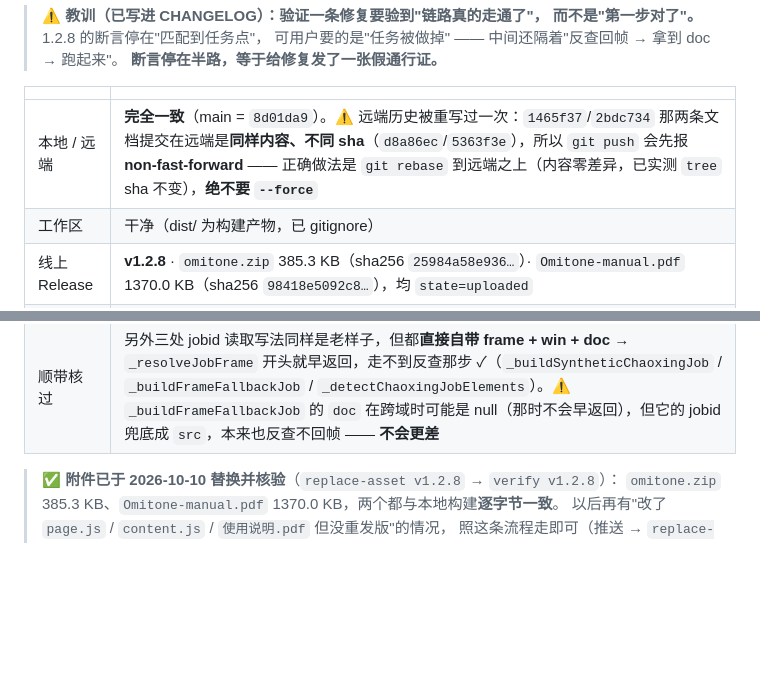
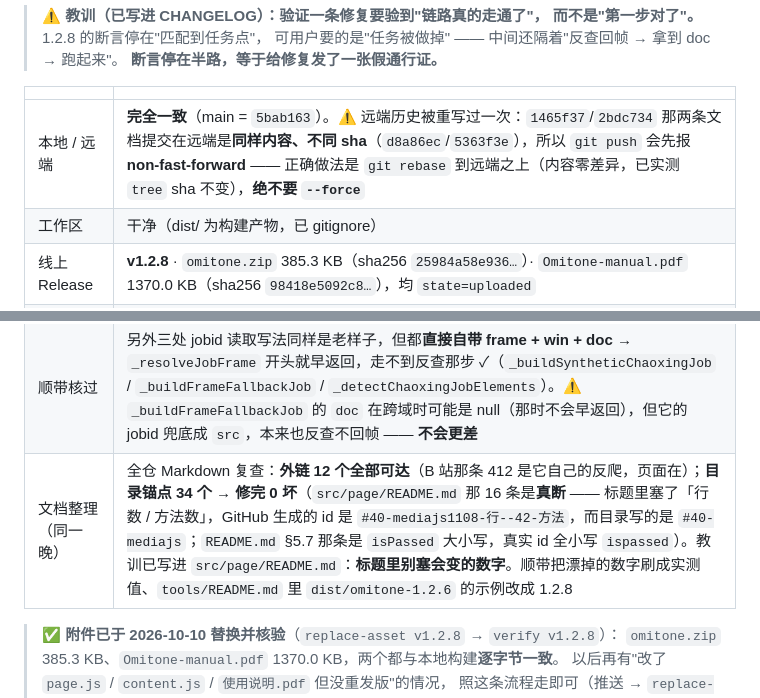
Before and after one commit to TYT0807/Omitone, a Markdown page: HANDOVER.md, 2 parts joined by grey strips. Drawn GitHub-style; blank space fills up the shorter version.

Commit message:
交接页快照跟进

```diff
--- a/HANDOVER.md
+++ b/HANDOVER.md
@@ -66,7 +66,7 @@ jobid 是对的、job 确实没帧，但反查之后仍然没帧。374 项里**
 
 | | |
 | --- | --- |
-| 本地 / 远端 | **完全一致**（main = `8d01da9`）。⚠️ 远端历史被重写过一次：`1465f37`/`2bdc734` 那两条文档提交在远端是**同样内容、不同 sha**（`d8a86ec`/`5363f3e`），所以 `git push` 会先报 **non-fast-forward** —— 正确做法是 `git rebase` 到远端之上（内容零差异，已实测 `tree` sha 不变），**绝不要 `--force`** |
+| 本地 / 远端 | **完全一致**（main = `5bab163`）。⚠️ 远端历史被重写过一次：`1465f37`/`2bdc734` 那两条文档提交在远端是**同样内容、不同 sha**（`d8a86ec`/`5363f3e`），所以 `git push` 会先报 **non-fast-forward** —— 正确做法是 `git rebase` 到远端之上（内容零差异，已实测 `tree` sha 不变），**绝不要 `--force`** |
 | 工作区 | 干净（dist/ 为构建产物，已 gitignore） |
 | 线上 Release | **v1.2.8** · `omitone.zip` 385.3 KB（sha256 `25984a58e936…`）· `Omitone-manual.pdf` 1370.0 KB（sha256 `98418e5092c8…`），均 `state=uploaded` |
 | 下载直链 | `/releases/latest/download/omitone.zip` 探过一次、链接可用；两个附件都与本地构建**逐字节一致**（`verify` 通过并明确报"不算过期"） |
@@ -76,6 +76,7 @@ jobid 是对的、job 确实没帧，但反查之后仍然没帧。374 项里**
 | 测试 | 自检 **18** 项 · 集成 **106** 项 · e2e **37 场景 / 374 项**（落盘 `通过=true`） |
 | 新增覆盖 | ① divjob 场景补 2 条断言（job 一开始没帧 + 反查回帧成功）；② 新增场景「非视频整卷的多选本地作答」（**22 项**：提示词里没有多选 / 有其他题 / DOM 真填上并勾选 / **重做那一轮交回模型** / 该卷交卷上限 = 2 / 读不到选项不占名额）；③ 「多选被摊平」那条**搬到弹题页**（整卷已不可能产生那种形状，留在原地就成了空测） |
 | 顺带核过 | 另外三处 jobid 读取写法同样是老样子，但都**直接自带 frame + win + doc** → `_resolveJobFrame` 开头就早返回，走不到反查那步 ✓（`_buildSyntheticChaoxingJob` / `_buildFrameFallbackJob` / `_detectChaoxingJobElements`）。⚠️ `_buildFrameFallbackJob` 的 `doc` 在跨域时可能是 null（那时不会早返回），但它的 jobid 兜底成 `src`，本来也反查不回帧 —— **不会更差** |
+| 文档整理（同一晚） | 全仓 Markdown 复查：**外链 12 个全部可达**（B 站那条 412 是它自己的反爬，页面在）；**目录锚点 34 个 → 修完 0 坏**（`src/page/README.md` 那 16 条是**真断** —— 标题里塞了「行数 / 方法数」，GitHub 生成的 id 是 `#40-mediajs1108-行--42-方法`，而目录写的是 `#40-mediajs`；`README.md` §5.7 那条是 `isPassed` 大小写，真实 id 全小写 `ispassed`）。教训已写进 `src/page/README.md`：**标题里别塞会变的数字**。顺带把漂掉的数字刷成实测值、`tools/README.md` 里 `dist/omitone-1.2.6` 的示例改成 1.2.8 |
 
 > ✅ **附件已于 2026-10-10 替换并核验**（`replace-asset v1.2.8` → `verify v1.2.8`）：
 > `omitone.zip` 385.3 KB、`Omitone-manual.pdf` 1370.0 KB，两个都与本地构建**逐字节一致**。
```
